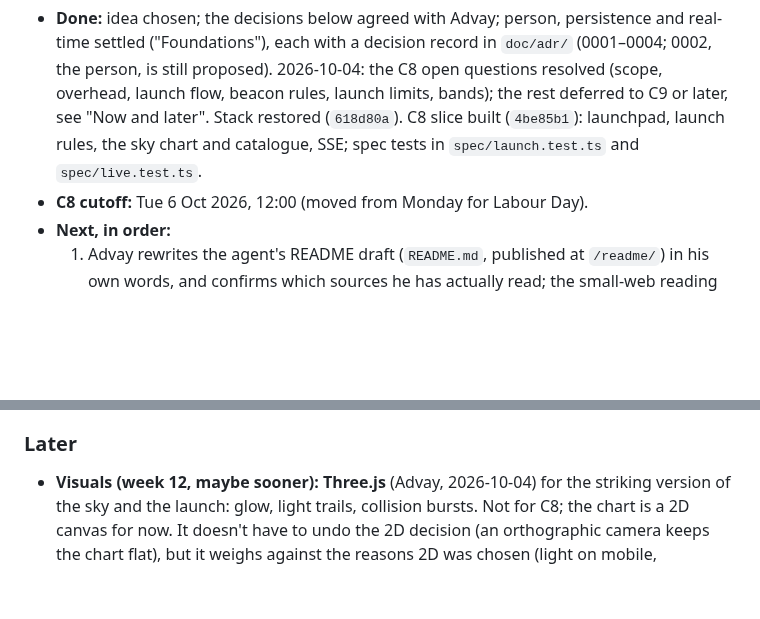
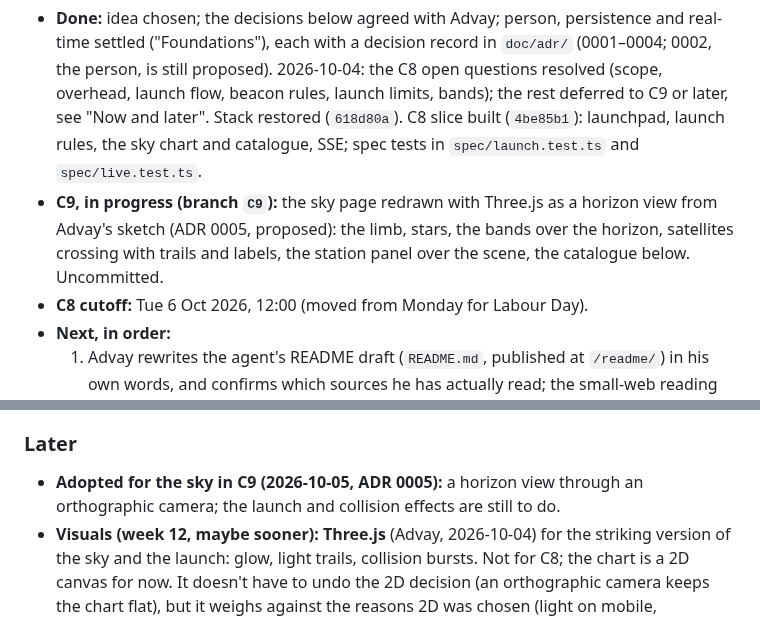
Before and after one commit to comp4020-agentic-coding-studio/comp4020-final-am167, a Markdown page: PLAN.md, 2 parts joined by grey strips. Rendered like a GitHub page; blank space fills up the shorter version.

```diff
--- a/PLAN.md
+++ b/PLAN.md
@@ -16,6 +16,10 @@ _Last updated 2026-10-04._
   "Now and later". Stack restored (`618d80a`). C8 slice built (`4be85b1`):
   launchpad, launch rules, the sky chart and catalogue, SSE; spec tests in
   `spec/launch.test.ts` and `spec/live.test.ts`.
+- **C9, in progress (branch `C9`):** the sky page redrawn with Three.js as a
+  horizon view from Advay's sketch (ADR 0005, proposed): the limb, stars, the
+  bands over the horizon, satellites crossing with trails and labels, the
+  station panel over the scene, the catalogue below. Uncommitted.
 - **C8 cutoff:** Tue 6 Oct 2026, 12:00 (moved from Monday for Labour Day).
 - **Next, in order:**
   1. Advay rewrites the agent's README draft (`README.md`, published at
@@ -207,6 +211,9 @@ _Proposed, not final: the working assumption for C8, likely to be revisited._
 
 ### Later
 
+- **Adopted for the sky in C9 (2026-10-05, ADR 0005):** a horizon view
+  through an orthographic camera; the launch and collision effects are still
+  to do.
 - **Visuals (week 12, maybe sooner): Three.js** (Advay, 2026-10-04) for the
   striking version of the sky and the launch: glow, light trails, collision
   bursts. Not for C8; the chart is a 2D canvas for now. It doesn't have to
```
Also changed, not shown: other parts of PLAN.md (+1 -1 lines), doc/adr/0005-three-js-horizon-view.md (added, +69 -0 lines), doc/adr/README.md (+1 -0 lines), notes/log.md (+61 -0 lines), notes/screenshots/2026-10-05-sky-horizon-view.png (added), 9 other files.
